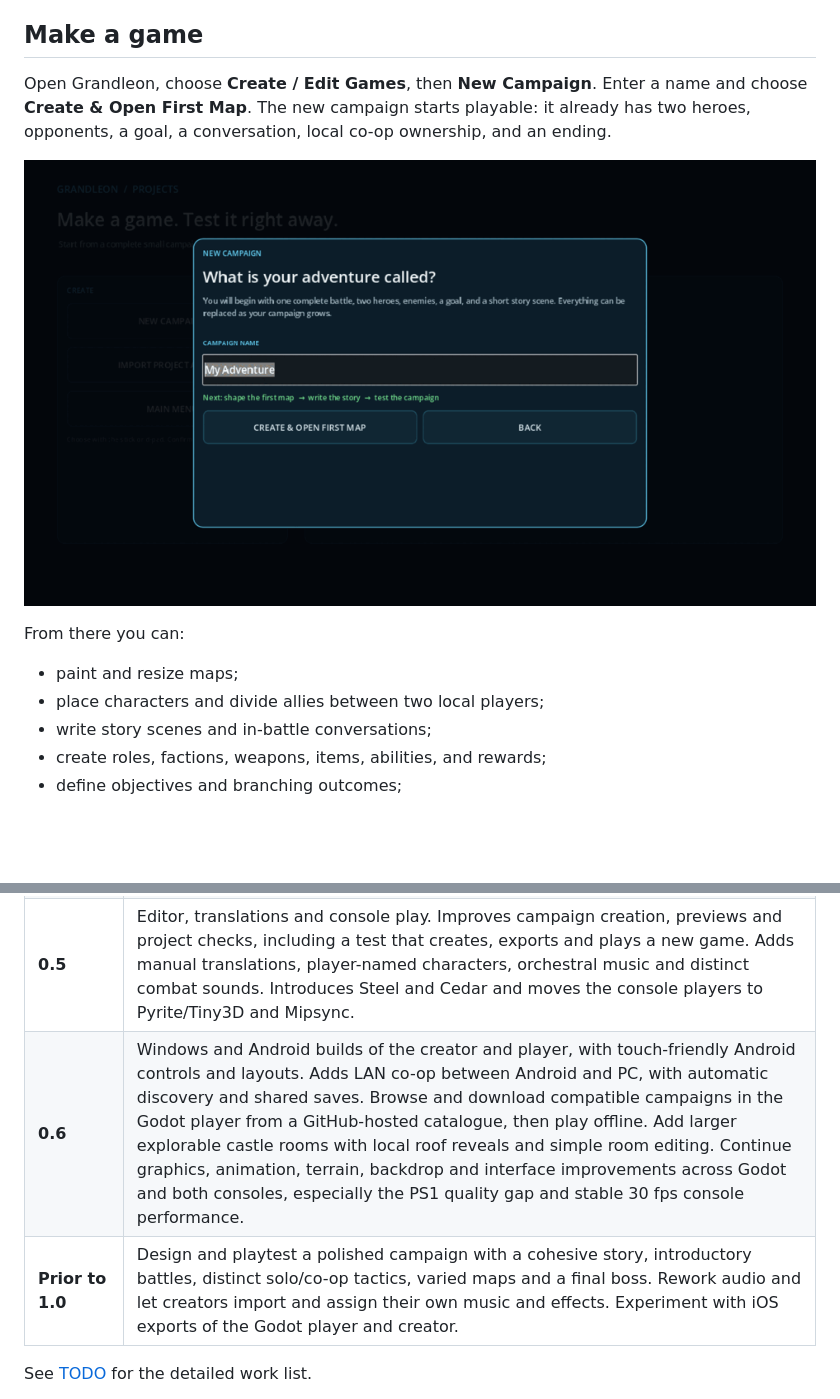
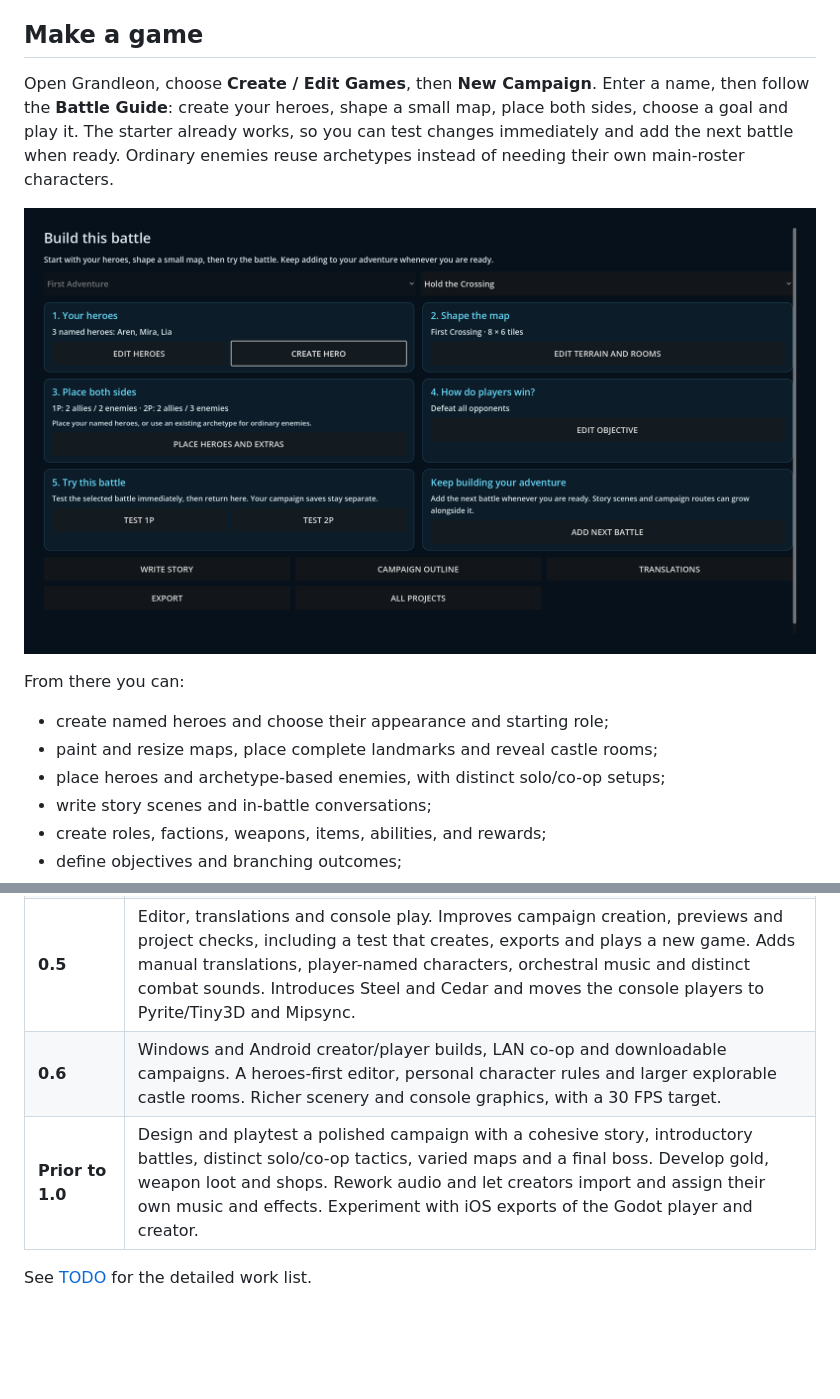
Before and after one commit to lfelipe/grandleon, a Markdown page: README.md, 2 parts joined by grey strips. Rendered like a GitHub page; pictures changed too: docs/screenshots/native-guide/00-battle-guide.png (added); blank space fills up the shorter version.

Commit message:
Show the heroes-first workflow in the project guide
Replace the old first-map entry instructions with the actual battle guide and a captured application view. Keep the creator tour short, put heroes before terrain, and record gold, loot and shops as later roadmap work.

```diff
--- a/README.md
+++ b/README.md
@@ -18,16 +18,18 @@ The recording uses the running player and the campaign’s actual rules.
 ## Make a game
 
 Open Grandleon, choose **Create / Edit Games**, then **New Campaign**. Enter a
-name and choose **Create & Open First Map**. The new campaign starts playable:
-it already has two heroes, opponents, a goal, a conversation, local co-op
-ownership, and an ending.
+name, then follow the **Battle Guide**: create your heroes, shape a small map,
+place both sides, choose a goal and play it. The starter already works, so you
+can test changes immediately and add the next battle when ready. Ordinary
+enemies reuse archetypes instead of needing their own main-roster characters.
 
-![Creating a campaign, opening its outline, and reaching the first map](docs/screenshots/native-guide/01-start-a-campaign.gif)
+![The Battle Guide brings named heroes, map editing, forces, goals and solo/co-op playtests together](docs/screenshots/native-guide/00-battle-guide.png)
 
 From there you can:
 
-- paint and resize maps;
-- place characters and divide allies between two local players;
+- create named heroes and choose their appearance and starting role;
+- paint and resize maps, place complete landmarks and reveal castle rooms;
+- place heroes and archetype-based enemies, with distinct solo/co-op setups;
 - write story scenes and in-battle conversations;
 - create roles, factions, weapons, items, abilities, and rewards;
 - define objectives and branching outcomes;
@@ -186,8 +188,8 @@ rest of the documentation describes the current Godot application.
 | **0.3** | Godot player and creator. Moved the supported PC experience to Godot, joined creation and play in one application, and added local co-op, standalone export, authored 3D terrain, and a complete high-resolution sci-fi archetype roster. |
 | **0.4** | Broader art and console campaigns. Completes seven coherent Godot character directions, improves terrain clusters and movement presentation, adds portable one/two/choice campaign launch policy, streamlines the player around a nearly full-screen board, includes distinct solo and local co-op campaigns, and uses one textured renderer for the PlayStation and Nintendo 64 campaigns. It also introduces the first optional terrain-aware Godot combat close-up. |
 | **0.5** | Editor, translations and console play. Improves campaign creation, previews and project checks, including a test that creates, exports and plays a new game. Adds manual translations, player-named characters, orchestral music and distinct combat sounds. Introduces Steel and Cedar and moves the console players to Pyrite/Tiny3D and Mipsync. |
-| **0.6** | Windows and Android builds of the creator and player, with touch-friendly Android controls and layouts. Adds LAN co-op between Android and PC, with automatic discovery and shared saves. Browse and download compatible campaigns in the Godot player from a GitHub-hosted catalogue, then play offline. Add larger explorable castle rooms with local roof reveals and simple room editing. Continue graphics, animation, terrain, backdrop and interface improvements across Godot and both consoles, especially the PS1 quality gap and stable 30 fps console performance. |
-| **Prior to 1.0** | Design and playtest a polished campaign with a cohesive story, introductory battles, distinct solo/co-op tactics, varied maps and a final boss. Rework audio and let creators import and assign their own music and effects. Experiment with iOS exports of the Godot player and creator. |
+| **0.6** | Windows and Android creator/player builds, LAN co-op and downloadable campaigns. A heroes-first editor, personal character rules and larger explorable castle rooms. Richer scenery and console graphics, with a 30 FPS target. |
+| **Prior to 1.0** | Design and playtest a polished campaign with a cohesive story, introductory battles, distinct solo/co-op tactics, varied maps and a final boss. Develop gold, weapon loot and shops. Rework audio and let creators import and assign their own music and effects. Experiment with iOS exports of the Godot player and creator. |
 
 See [TODO](TODO.md) for the detailed work list.
 
```
Also changed, not shown: docs/CREATING_A_GAME.md (+2 -0 lines), 1 other file.
